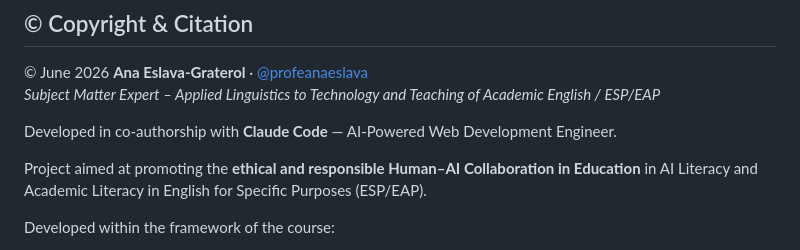
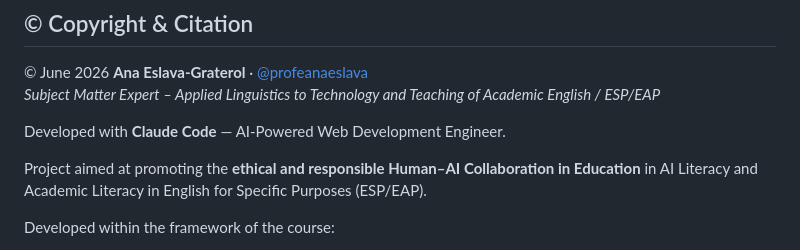
Before and after one commit to ProfeAnaEslavaEdTech/Gamification, a Markdown page: README.md, the part around the change. GitHub-like rendering.

Commit message:
Update authorship wording in README.md

```diff
--- a/README.md
+++ b/README.md
@@ -195,7 +195,7 @@ Crack three vaults — Skim → Scan → Infer — and assemble the master code
 © June 2026 **Ana Eslava-Graterol** · [@profeanaeslava](https://www.instagram.com/profeanaeslava)
 *Subject Matter Expert – Applied Linguistics to Technology and Teaching of Academic English / ESP/EAP*
 
-Developed in co-authorship with **Claude Code** — AI-Powered Web Development Engineer.
+Developed  with **Claude Code** — AI-Powered Web Development Engineer.
 
 Project aimed at promoting the **ethical and responsible Human–AI Collaboration in Education** in AI Literacy and Academic Literacy in English for Specific Purposes (ESP/EAP).
 
```
